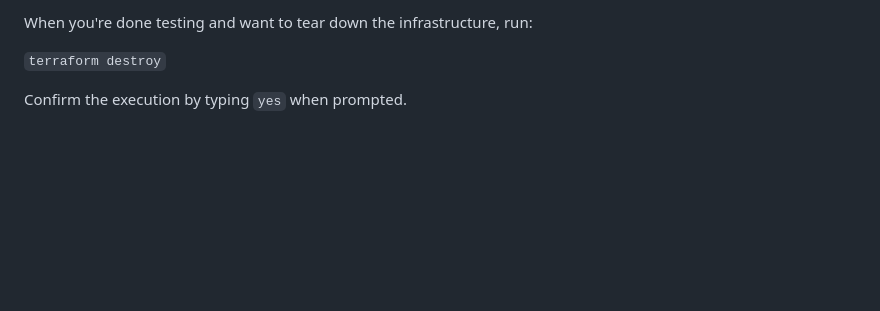
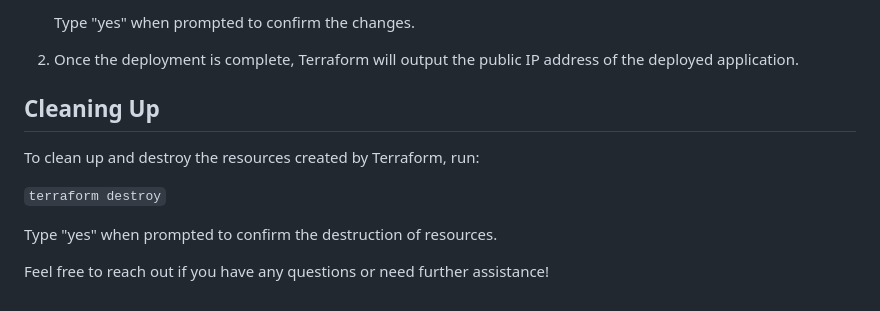
Before and after one commit to ArielDomchik/ECS-Terraform-CodePipeline-Deployment, a Markdown page: README.md, the part around the change printed below. Drawn GitHub-style; blank space fills up the shorter version.

```diff
--- a/README.md
+++ b/README.md
@@ -79,6 +60,15 @@ You can customize this Terraform configuration to fit your specific requirements
 
-When you're done testing and want to tear down the infrastructure, run:
+    Type "yes" when prompted to confirm the changes.
+
+2.  Once the deployment is complete, Terraform will output the public IP address of the deployed application.
+
+
+## Cleaning Up
+
+To clean up and destroy the resources created by Terraform, run:
 
 `terraform destroy`
 
-Confirm the execution by typing `yes` when prompted.
+Type "yes" when prompted to confirm the destruction of resources.
+
+Feel free to reach out if you have any questions or need further assistance!
```
Also changed, not shown: other parts of README.md (+27 -46 lines).
